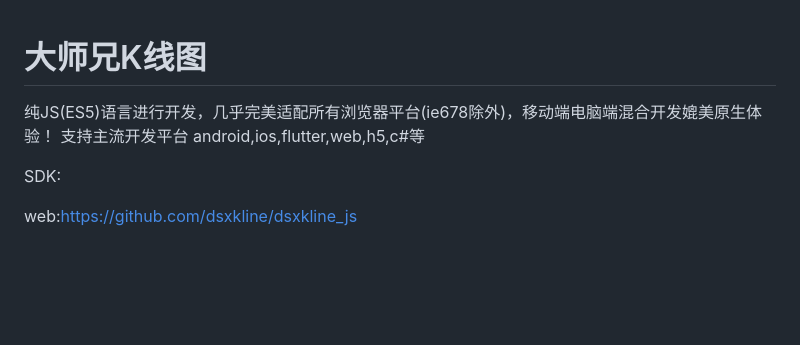
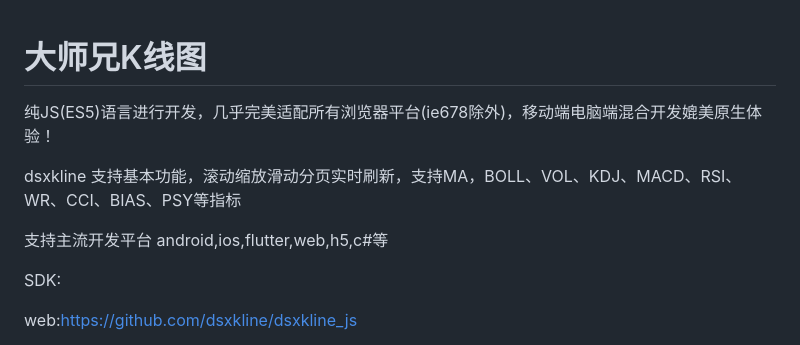
Before and after one commit to dsxkline/dsxkline_js, a Markdown page: README.md, the part around the change. GitHub-like rendering; blank space fills up the shorter version.

```diff
--- a/README.md
+++ b/README.md
@@ -1,5 +1,9 @@
 # 大师兄K线图
+
 纯JS(ES5)语言进行开发，几乎完美适配所有浏览器平台(ie678除外)，移动端电脑端混合开发媲美原生体验！
+
+dsxkline 支持基本功能，滚动缩放滑动分页实时刷新，支持MA，BOLL、VOL、KDJ、MACD、RSI、WR、CCI、BIAS、PSY等指标
+
 支持主流开发平台 android,ios,flutter,web,h5,c#等
 
 SDK:
```
